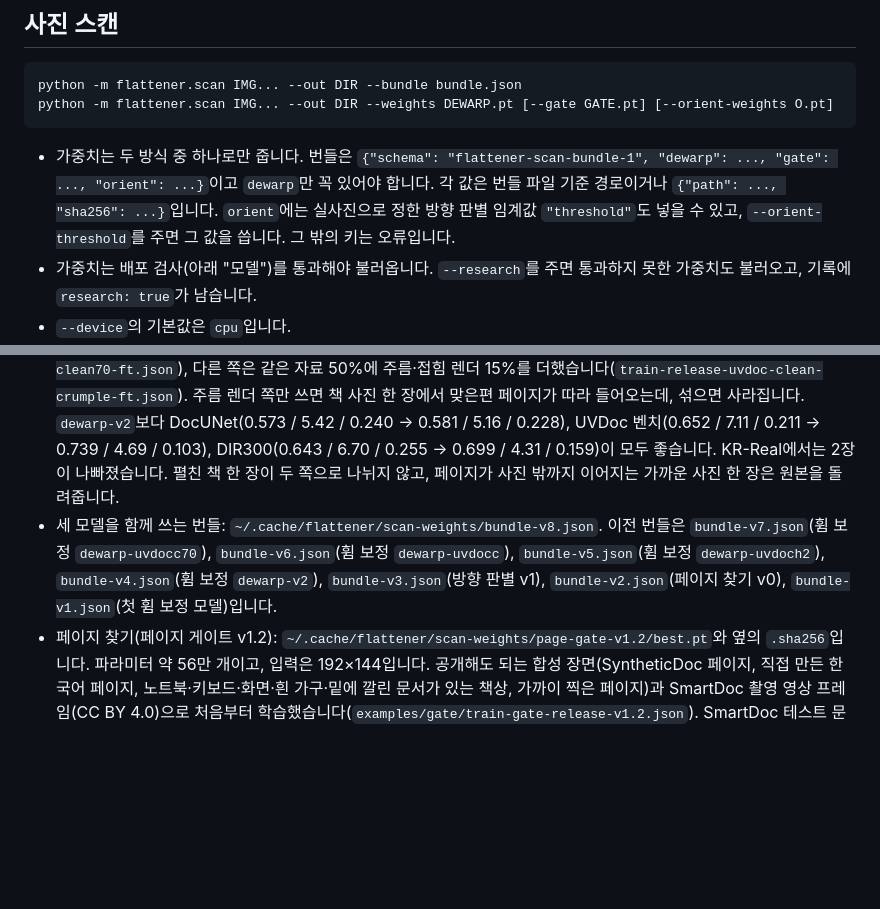
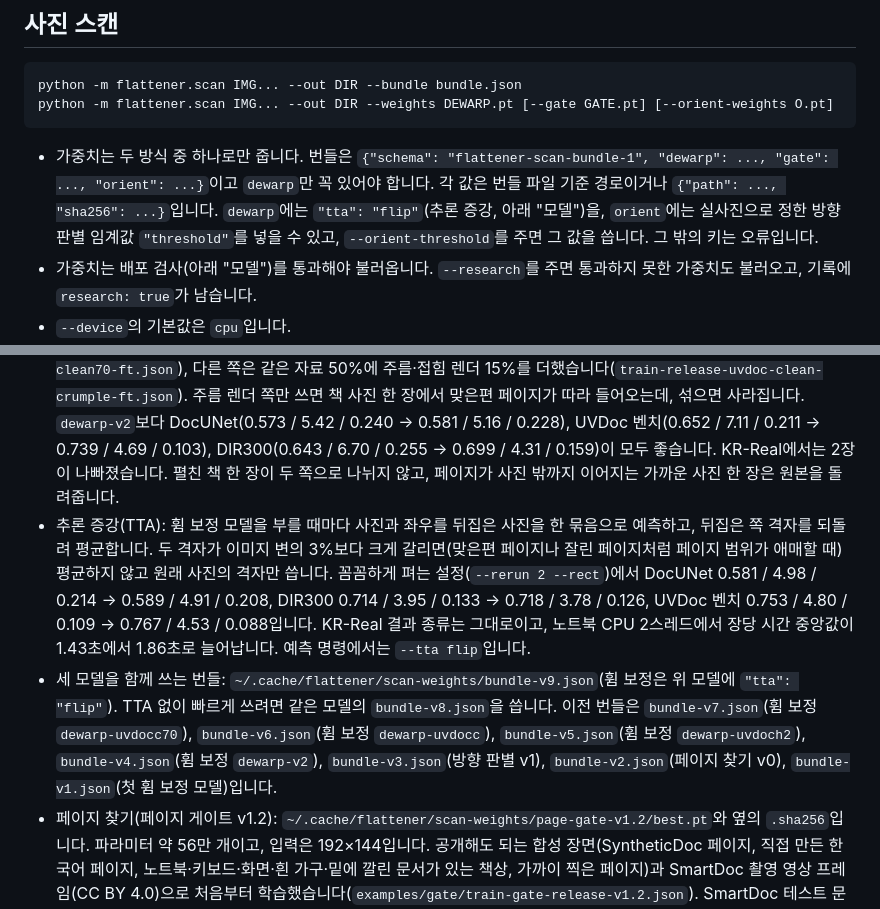
Before and after one commit to deveworld/flattener, a Markdown page: README.md, 2 parts joined by grey strips. GitHub-like rendering; blank space fills up the shorter version.

Commit message:
Document flip TTA and bundle-v9

````diff
--- a/README.md
+++ b/README.md
@@ -22,7 +22,7 @@ python -m flattener.scan IMG... --out DIR --bundle bundle.json
 python -m flattener.scan IMG... --out DIR --weights DEWARP.pt [--gate GATE.pt] [--orient-weights O.pt]
 ```
 
-- 가중치는 두 방식 중 하나로만 줍니다. 번들은 `{"schema": "flattener-scan-bundle-1", "dewarp": ..., "gate": ..., "orient": ...}`이고 `dewarp`만 꼭 있어야 합니다. 각 값은 번들 파일 기준 경로이거나 `{"path": ..., "sha256": ...}`입니다. `orient`에는 실사진으로 정한 방향 판별 임계값 `"threshold"`도 넣을 수 있고, `--orient-threshold`를 주면 그 값을 씁니다. 그 밖의 키는 오류입니다.
+- 가중치는 두 방식 중 하나로만 줍니다. 번들은 `{"schema": "flattener-scan-bundle-1", "dewarp": ..., "gate": ..., "orient": ...}`이고 `dewarp`만 꼭 있어야 합니다. 각 값은 번들 파일 기준 경로이거나 `{"path": ..., "sha256": ...}`입니다. `dewarp`에는 `"tta": "flip"`(추론 증강, 아래 "모델")을, `orient`에는 실사진으로 정한 방향 판별 임계값 `"threshold"`를 넣을 수 있고, `--orient-threshold`를 주면 그 값을 씁니다. 그 밖의 키는 오류입니다.
 - 가중치는 배포 검사(아래 "모델")를 통과해야 불러옵니다. `--research`를 주면 통과하지 못한 가중치도 불러오고, 기록에 `research: true`가 남습니다.
 - `--device`의 기본값은 `cpu`입니다.
 - 수동 수정: `--region L,T,R,B`, `--quad x1,y1,...,x4,y4`(왼쪽 위부터 시계 방향), `--quarter 0..3`, `--no-dewarp`, `--long-side N`, `--output-size H,W`, `--aspect`.
@@ -50,7 +50,8 @@ save_scan(result, "out", "photo")  # out/photo.jpg, out/photo.scan.json
 ## 모델
 
 - 휨 보정: `~/.cache/flattener/scan-weights/soup-c70-ck/step_00040000.pt`와 옆의 `.pt.json`입니다. UVDoc 구조에 파라미터 약 800만 개입니다. 공개해도 되는 합성 페이지로 처음부터 학습한 모델에 기울어진 카메라·배경·옆 쪽 합성을 더해 `dewarp-v2`를 만들었습니다. 그다음 UVDoc의 원본 촬영분(구겨지고 접힌 빈 종이 사진, MIT)에 공개해도 되는 페이지를 입힌 자료를 절반 섞어 4만 스텝 학습했습니다. 여기서 두 갈래로 4만 스텝씩 더 학습해 반반 섞었습니다(`tools/soup.py`). 한쪽은 렌더 명암을 걷어낸 페이지와 무늬 배경 자료를 70% 섞었고(`train-release-uvdoc-clean70-ft.json`), 다른 쪽은 같은 자료 50%에 주름·접힘 렌더 15%를 더했습니다(`train-release-uvdoc-clean-crumple-ft.json`). 주름 렌더 쪽만 쓰면 책 사진 한 장에서 맞은편 페이지가 따라 들어오는데, 섞으면 사라집니다. `dewarp-v2`보다 DocUNet(0.573 / 5.42 / 0.240 → 0.581 / 5.16 / 0.228), UVDoc 벤치(0.652 / 7.11 / 0.211 → 0.739 / 4.69 / 0.103), DIR300(0.643 / 6.70 / 0.255 → 0.699 / 4.31 / 0.159)이 모두 좋습니다. KR-Real에서는 2장이 나빠졌습니다. 펼친 책 한 장이 두 쪽으로 나뉘지 않고, 페이지가 사진 밖까지 이어지는 가까운 사진 한 장은 원본을 돌려줍니다.
-- 세 모델을 함께 쓰는 번들: `~/.cache/flattener/scan-weights/bundle-v8.json`. 이전 번들은 `bundle-v7.json`(휨 보정 `dewarp-uvdocc70`), `bundle-v6.json`(휨 보정 `dewarp-uvdocc`), `bundle-v5.json`(휨 보정 `dewarp-uvdoch2`), `bundle-v4.json`(휨 보정 `dewarp-v2`), `bundle-v3.json`(방향 판별 v1), `bundle-v2.json`(페이지 찾기 v0), `bundle-v1.json`(첫 휨 보정 모델)입니다.
+- 추론 증강(TTA): 휨 보정 모델을 부를 때마다 사진과 좌우를 뒤집은 사진을 한 묶음으로 예측하고, 뒤집은 쪽 격자를 되돌려 평균합니다. 두 격자가 이미지 변의 3%보다 크게 갈리면(맞은편 페이지나 잘린 페이지처럼 페이지 범위가 애매할 때) 평균하지 않고 원래 사진의 격자만 씁니다. 꼼꼼하게 펴는 설정(`--rerun 2 --rect`)에서 DocUNet 0.581 / 4.98 / 0.214 → 0.589 / 4.91 / 0.208, DIR300 0.714 / 3.95 / 0.133 → 0.718 / 3.78 / 0.126, UVDoc 벤치 0.753 / 4.80 / 0.109 → 0.767 / 4.53 / 0.088입니다. KR-Real 결과 종류는 그대로이고, 노트북 CPU 2스레드에서 장당 시간 중앙값이 1.43초에서 1.86초로 늘어납니다. 예측 명령에서는 `--tta flip`입니다.
+- 세 모델을 함께 쓰는 번들: `~/.cache/flattener/scan-weights/bundle-v9.json`(휨 보정은 위 모델에 `"tta": "flip"`). TTA 없이 빠르게 쓰려면 같은 모델의 `bundle-v8.json`을 씁니다. 이전 번들은 `bundle-v7.json`(휨 보정 `dewarp-uvdocc70`), `bundle-v6.json`(휨 보정 `dewarp-uvdocc`), `bundle-v5.json`(휨 보정 `dewarp-uvdoch2`), `bundle-v4.json`(휨 보정 `dewarp-v2`), `bundle-v3.json`(방향 판별 v1), `bundle-v2.json`(페이지 찾기 v0), `bundle-v1.json`(첫 휨 보정 모델)입니다.
 - 페이지 찾기(페이지 게이트 v1.2): `~/.cache/flattener/scan-weights/page-gate-v1.2/best.pt`와 옆의 `.sha256`입니다. 파라미터 약 56만 개이고, 입력은 192×144입니다. 공개해도 되는 합성 장면(SyntheticDoc 페이지, 직접 만든 한국어 페이지, 노트북·키보드·화면·흰 가구·밑에 깔린 문서가 있는 책상, 가까이 찍은 페이지)과 SmartDoc 촬영 영상 프레임(CC BY 4.0)으로 처음부터 학습했습니다(`examples/gate/train-gate-release-v1.2.json`). SmartDoc 테스트 문서 사진 72장의 IoU는 0.977(v0 0.939)입니다. KR-Real에서는 v0보다 4장이 좋아지고 2장이 나빠졌습니다.
 - 이전 페이지 찾기(페이지 게이트 v0): `python tools/locator_v0.py install`이 `$FLATTENER_CACHE_DIR/scan-weights`(기본 `~/.cache/flattener/scan-weights`)에 `page-gate-v0.pt`를 씁니다. `python tools/locator_v0.py reproduce`는 SmartDoc 사진 48장에서 기록된 IoU 0.951을 다시 잽니다.
 - 배포 검사: 기록된 트랙이 모두 release이고, 계보가 처음부터(scratch) 시작하고, 모든 학습 단계의 데이터 spec이 release 조건을 통과해야 배포할 수 있습니다. `python -m flattener.scan.shippable CKPT...`는 모두 통과하면 0, 하나라도 아니면 1, 사용 오류면 2로 끝납니다. 휨 보정 가중치에 씁니다. 페이지 게이트는 스캐너가 불러올 때 직접 판정합니다.
````
Also changed, not shown: docs/INTERFACE_SPEC.md (+1 -1 lines).
